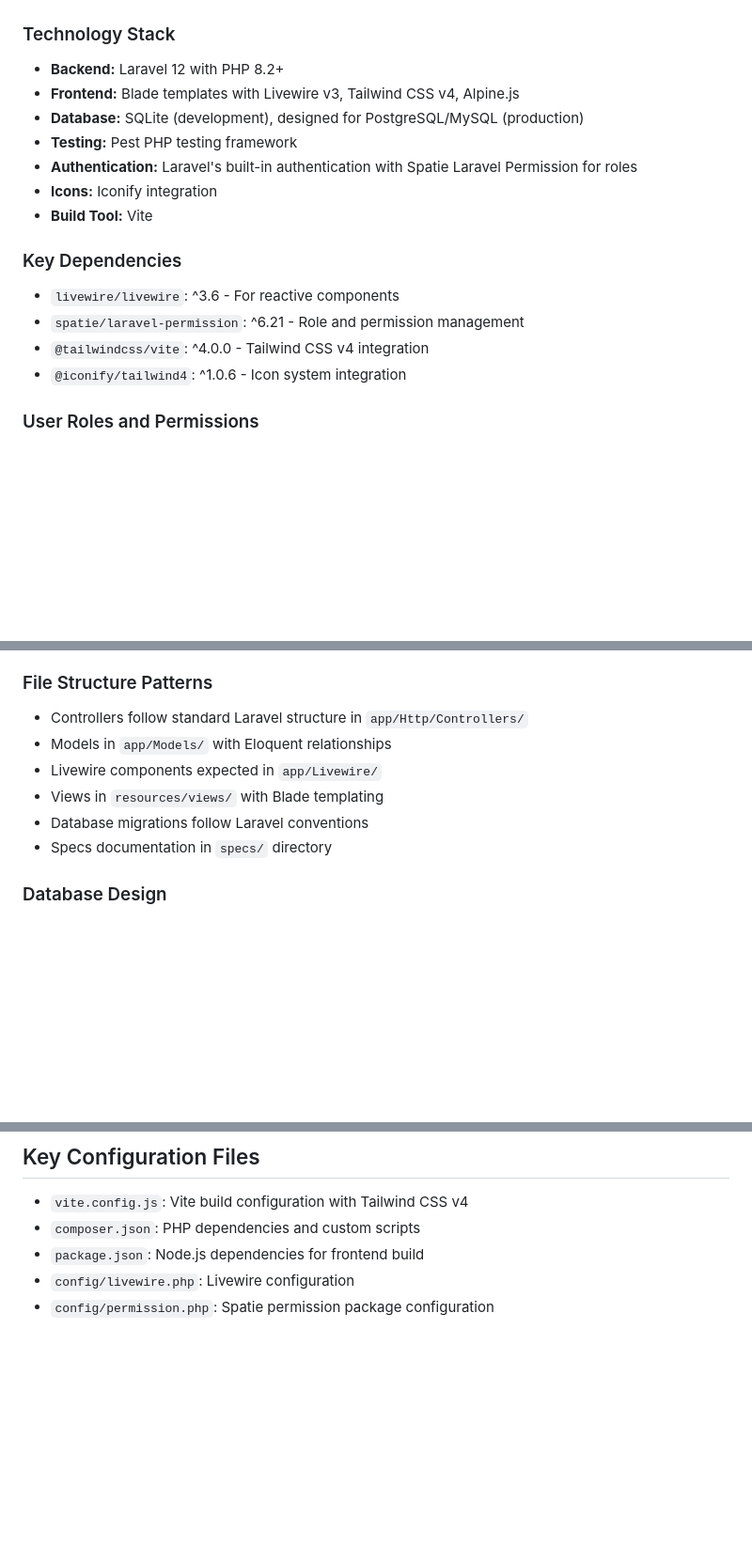
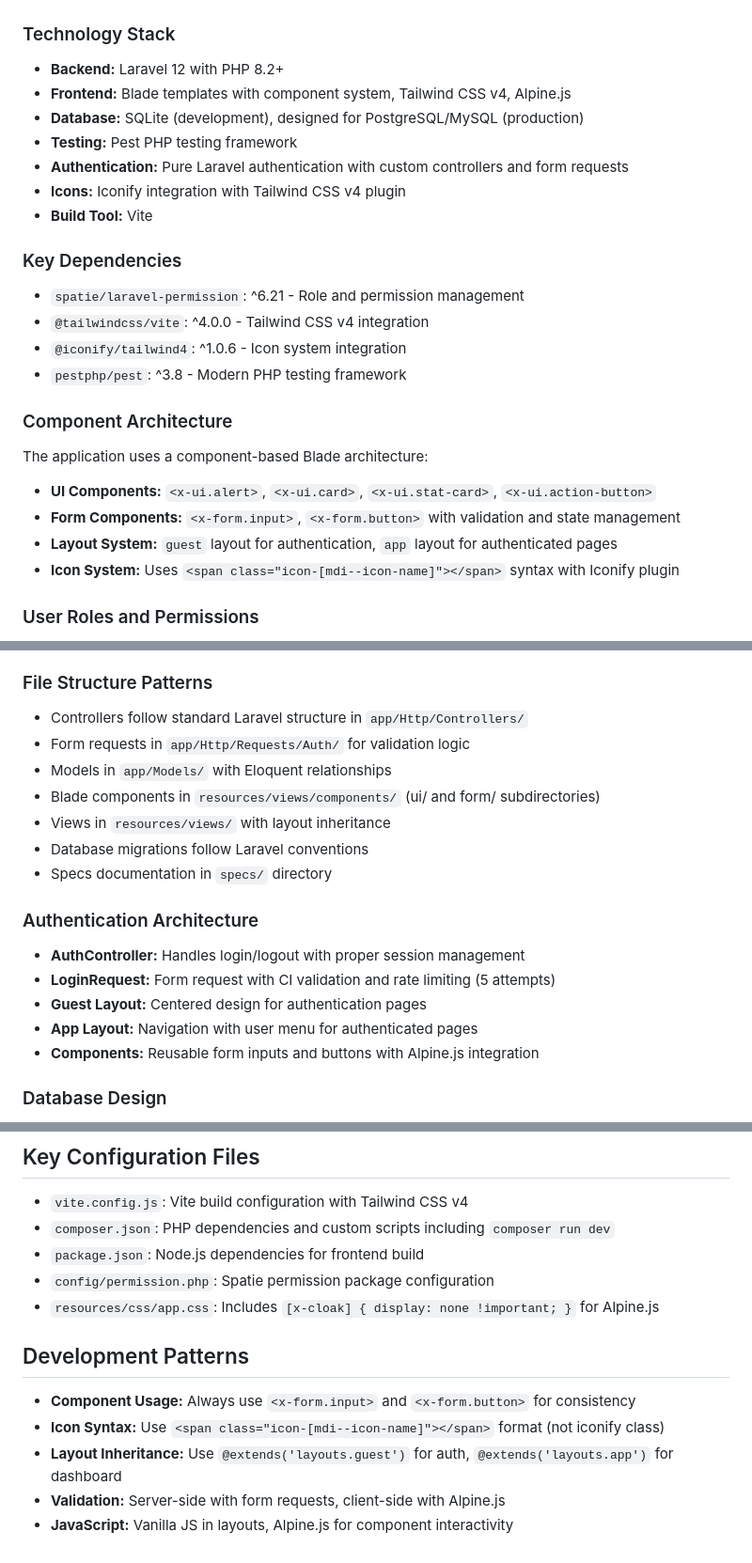
Before and after one commit to hesitorremitos/titulos-claude, a Markdown page: CLAUDE.md, 3 parts joined by grey strips. Shown: that part at 94% size. Drawn GitHub-style; blank space fills up the shorter version.

Commit message:
docs: update CLAUDE.md to reflect changes in frontend architecture, authentication, and component usage

```diff
--- a/CLAUDE.md
+++ b/CLAUDE.md
@@ -54,18 +54,25 @@ php artisan test        # Alternative test command
 
 ### Technology Stack
 - **Backend:** Laravel 12 with PHP 8.2+
-- **Frontend:** Blade templates with Livewire v3, Tailwind CSS v4, Alpine.js
+- **Frontend:** Blade templates with component system, Tailwind CSS v4, Alpine.js
 - **Database:** SQLite (development), designed for PostgreSQL/MySQL (production)
 - **Testing:** Pest PHP testing framework
-- **Authentication:** Laravel's built-in authentication with Spatie Laravel Permission for roles
-- **Icons:** Iconify integration
+- **Authentication:** Pure Laravel authentication with custom controllers and form requests
+- **Icons:** Iconify integration with Tailwind CSS v4 plugin
 - **Build Tool:** Vite
 
 ### Key Dependencies
-- `livewire/livewire`: ^3.6 - For reactive components
 - `spatie/laravel-permission`: ^6.21 - Role and permission management
 - `@tailwindcss/vite`: ^4.0.0 - Tailwind CSS v4 integration
 - `@iconify/tailwind4`: ^1.0.6 - Icon system integration
+- `pestphp/pest`: ^3.8 - Modern PHP testing framework
+
+### Component Architecture
+The application uses a component-based Blade architecture:
+- **UI Components:** `<x-ui.alert>`, `<x-ui.card>`, `<x-ui.stat-card>`, `<x-ui.action-button>`
+- **Form Components:** `<x-form.input>`, `<x-form.button>` with validation and state management
+- **Layout System:** `guest` layout for authentication, `app` layout for authenticated pages
+- **Icon System:** Uses `<span class="icon-[mdi--icon-name]"></span>` syntax with Iconify plugin
 
 ### User Roles and Permissions
 1. **Administrator:** Full CRUD access, user management, master data management
@@ -86,11 +93,19 @@ php artisan test        # Alternative test command
 
 ### File Structure Patterns
 - Controllers follow standard Laravel structure in `app/Http/Controllers/`
+- Form requests in `app/Http/Requests/Auth/` for validation logic
 - Models in `app/Models/` with Eloquent relationships
-- Livewire components expected in `app/Livewire/`
-- Views in `resources/views/` with Blade templating
+- Blade components in `resources/views/components/` (ui/ and form/ subdirectories)
+- Views in `resources/views/` with layout inheritance
 - Database migrations follow Laravel conventions
 - Specs documentation in `specs/` directory
+
+### Authentication Architecture
+- **AuthController:** Handles login/logout with proper session management
+- **LoginRequest:** Form request with CI validation and rate limiting (5 attempts)
+- **Guest Layout:** Centered design for authentication pages
+- **App Layout:** Navigation with user menu for authenticated pages
+- **Components:** Reusable form inputs and buttons with Alpine.js integration
 
 ### Database Design
 - Uses SQLite for development (database/database.sqlite)
@@ -132,7 +147,14 @@ php artisan test        # Alternative test command
 
 ## Key Configuration Files
 - `vite.config.js`: Vite build configuration with Tailwind CSS v4
-- `composer.json`: PHP dependencies and custom scripts
+- `composer.json`: PHP dependencies and custom scripts including `composer run dev`
 - `package.json`: Node.js dependencies for frontend build
-- `config/livewire.php`: Livewire configuration
 - `config/permission.php`: Spatie permission package configuration
+- `resources/css/app.css`: Includes `[x-cloak] { display: none !important; }` for Alpine.js
+
+## Development Patterns
+- **Component Usage:** Always use `<x-form.input>` and `<x-form.button>` for consistency
+- **Icon Syntax:** Use `<span class="icon-[mdi--icon-name]"></span>` format (not iconify class)
+- **Layout Inheritance:** Use `@extends('layouts.guest')` for auth, `@extends('layouts.app')` for dashboard
+- **Validation:** Server-side with form requests, client-side with Alpine.js
+- **JavaScript:** Vanilla JS in layouts, Alpine.js for component interactivity
```
